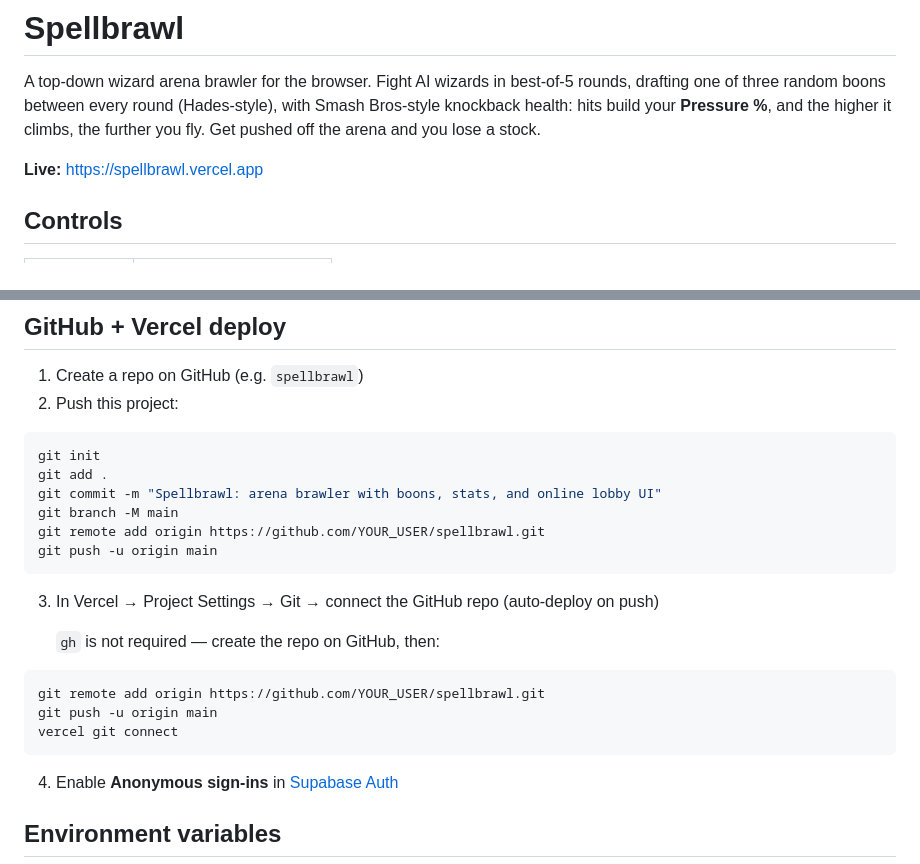
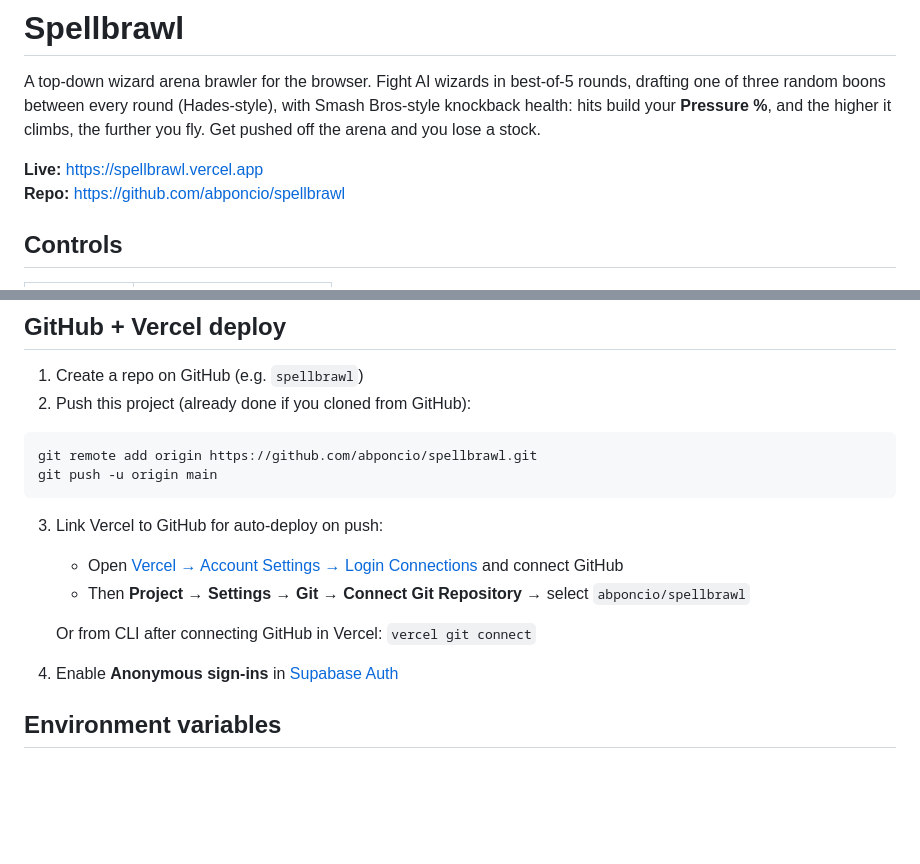
Before and after one commit to abponcio/spellbrawl, a Markdown page: README.md, 2 parts joined by grey strips. Drawn GitHub-style; blank space fills up the shorter version.

Commit message:
Document GitHub repo URL and Vercel Git link steps

````diff
--- a/README.md
+++ b/README.md
@@ -6,6 +6,7 @@ Smash Bros-style knockback health: hits build your **Pressure %**, and the highe
 climbs, the further you fly. Get pushed off the arena and you lose a stock.
 
 **Live:** https://spellbrawl.vercel.app
+**Repo:** https://github.com/abponcio/spellbrawl
 
 ## Controls
 
@@ -41,26 +42,18 @@ Copy `.env.example` to `.env.local`. For online battles locally, run **both** `d
 ## GitHub + Vercel deploy
 
 1. Create a repo on GitHub (e.g. `spellbrawl`)
-2. Push this project:
+2. Push this project (already done if you cloned from GitHub):
 
 ```bash
-git init
-git add .
-git commit -m "Spellbrawl: arena brawler with boons, stats, and online lobby UI"
-git branch -M main
-git remote add origin https://github.com/YOUR_USER/spellbrawl.git
+git remote add origin https://github.com/abponcio/spellbrawl.git
 git push -u origin main
 ```
 
-3. In Vercel → Project Settings → Git → connect the GitHub repo (auto-deploy on push)
+3. Link Vercel to GitHub for auto-deploy on push:
+   - Open [Vercel → Account Settings → Login Connections](https://vercel.com/account/login-connections) and connect GitHub
+   - Then **Project → Settings → Git → Connect Git Repository** → select `abponcio/spellbrawl`
 
-   `gh` is not required — create the repo on GitHub, then:
-
-```bash
-git remote add origin https://github.com/YOUR_USER/spellbrawl.git
-git push -u origin main
-vercel git connect
-```
+   Or from CLI after connecting GitHub in Vercel: `vercel git connect`
 
 4. Enable **Anonymous sign-ins** in [Supabase Auth](https://supabase.com/dashboard/project/nunlfinypmuktgyzfult/auth/providers)
 
````
